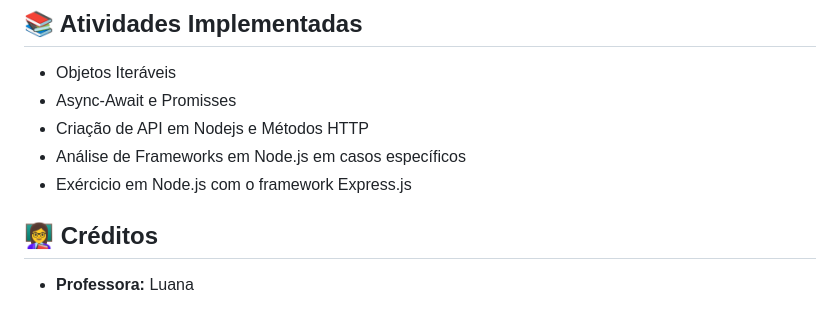
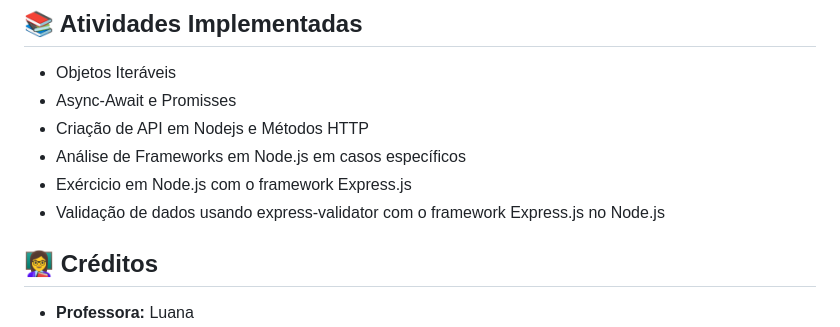
Before and after one commit to louis0113/BE-Node-Grau, a Markdown page: README.md, the part around the change. Drawn GitHub-style.

Commit message:
Atualizando o README.md

```diff
--- a/README.md
+++ b/README.md
@@ -113,6 +113,7 @@ O projeto possui um `Makefile` em cada diretório com comandos auxiliares:
 - Criação de API em Nodejs e Métodos HTTP
 - Análise de Frameworks em Node.js em casos específicos
 - Exércicio em Node.js com o framework Express.js
+- Validação de dados usando express-validator com o framework Express.js no Node.js
 
 ## 👩‍🏫 Créditos
 
```
